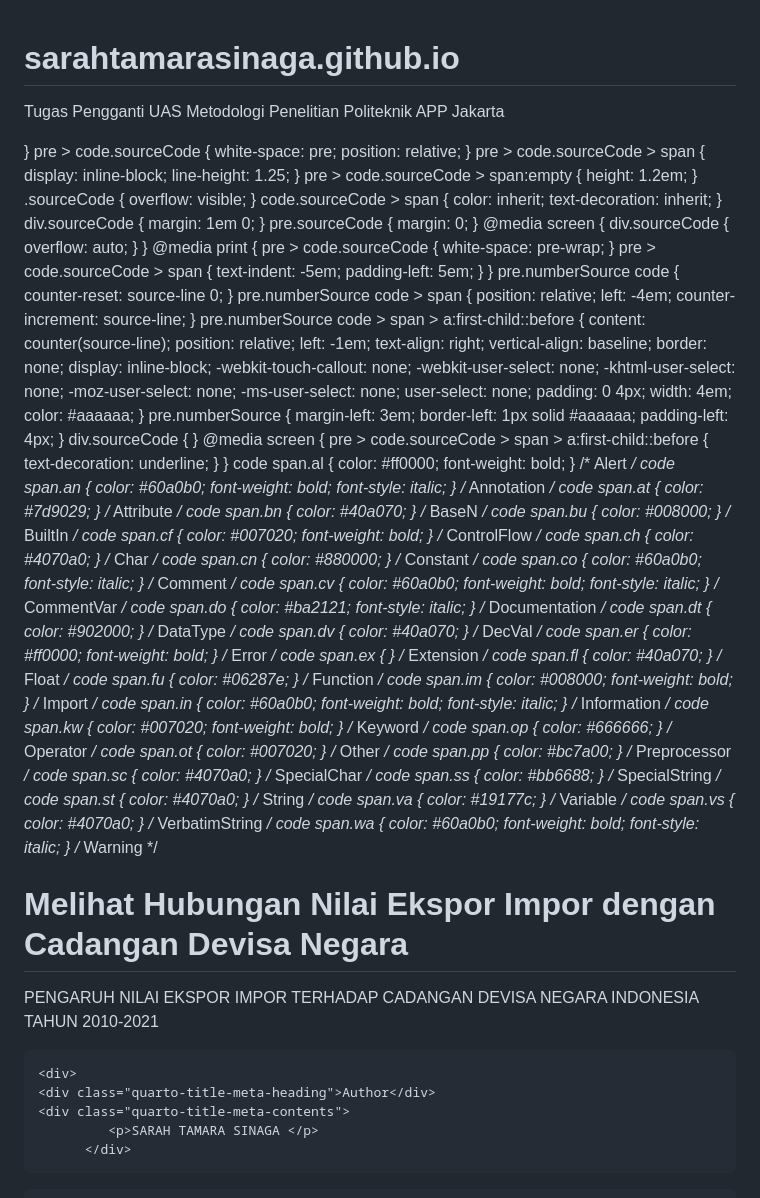
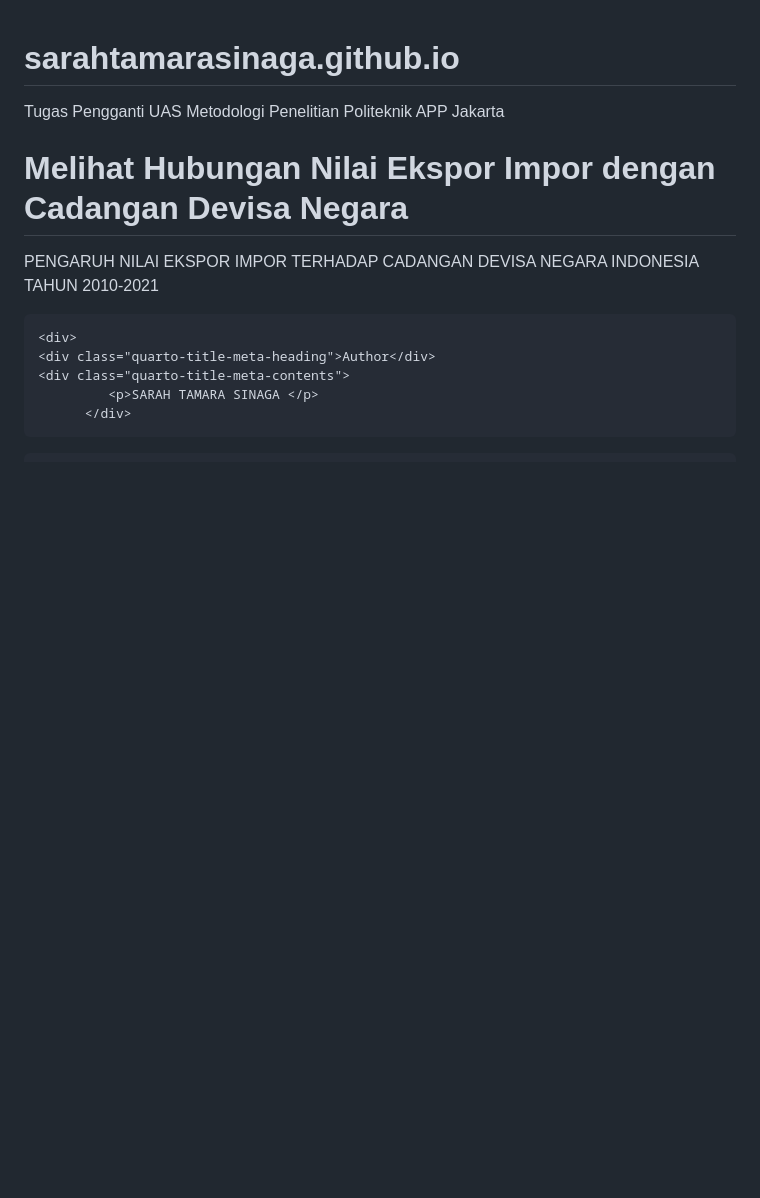
Before and after one commit to ShabrinaKansaAulia/sarahtamarasinaga.github.io, a Markdown page: README.md, the part around the change. Drawn GitHub-style; blank space fills up the shorter version.

```diff
--- a/README.md
+++ b/README.md
@@ -10,87 +10,6 @@ Tugas Pengganti UAS Metodologi Penelitian Politeknik APP Jakarta
 
 <meta name="author" content="SARAH TAMARA SINAGA">
 <meta name="dcterms.date" content="2023-01-13">
-
-
-}
-pre > code.sourceCode { white-space: pre; position: relative; }
-pre > code.sourceCode > span { display: inline-block; line-height: 1.25; }
-pre > code.sourceCode > span:empty { height: 1.2em; }
-.sourceCode { overflow: visible; }
-code.sourceCode > span { color: inherit; text-decoration: inherit; }
-div.sourceCode { margin: 1em 0; }
-pre.sourceCode { margin: 0; }
-@media screen {
-div.sourceCode { overflow: auto; }
-}
-@media print {
-pre > code.sourceCode { white-space: pre-wrap; }
-pre > code.sourceCode > span { text-indent: -5em; padding-left: 5em; }
-}
-pre.numberSource code
-  { counter-reset: source-line 0; }
-pre.numberSource code > span
-  { position: relative; left: -4em; counter-increment: source-line; }
-pre.numberSource code > span > a:first-child::before
-  { content: counter(source-line);
-    position: relative; left: -1em; text-align: right; vertical-align: baseline;
-    border: none; display: inline-block;
-    -webkit-touch-callout: none; -webkit-user-select: none;
-    -khtml-user-select: none; -moz-user-select: none;
-    -ms-user-select: none; user-select: none;
-    padding: 0 4px; width: 4em;
-    color: #aaaaaa;
-  }
-pre.numberSource { margin-left: 3em; border-left: 1px solid #aaaaaa;  padding-left: 4px; }
-div.sourceCode
-  {   }
-@media screen {
-pre > code.sourceCode > span > a:first-child::before { text-decoration: underline; }
-}
-code span.al { color: #ff0000; font-weight: bold; } /* Alert */
-code span.an { color: #60a0b0; font-weight: bold; font-style: italic; } /* Annotation */
-code span.at { color: #7d9029; } /* Attribute */
-code span.bn { color: #40a070; } /* BaseN */
-code span.bu { color: #008000; } /* BuiltIn */
-code span.cf { color: #007020; font-weight: bold; } /* ControlFlow */
-code span.ch { color: #4070a0; } /* Char */
-code span.cn { color: #880000; } /* Constant */
-code span.co { color: #60a0b0; font-style: italic; } /* Comment */
-code span.cv { color: #60a0b0; font-weight: bold; font-style: italic; } /* CommentVar */
-code span.do { color: #ba2121; font-style: italic; } /* Documentation */
-code span.dt { color: #902000; } /* DataType */
-code span.dv { color: #40a070; } /* DecVal */
-code span.er { color: #ff0000; font-weight: bold; } /* Error */
-code span.ex { } /* Extension */
-code span.fl { color: #40a070; } /* Float */
-code span.fu { color: #06287e; } /* Function */
-code span.im { color: #008000; font-weight: bold; } /* Import */
-code span.in { color: #60a0b0; font-weight: bold; font-style: italic; } /* Information */
-code span.kw { color: #007020; font-weight: bold; } /* Keyword */
-code span.op { color: #666666; } /* Operator */
-code span.ot { color: #007020; } /* Other */
-code span.pp { color: #bc7a00; } /* Preprocessor */
-code span.sc { color: #4070a0; } /* SpecialChar */
-code span.ss { color: #bb6688; } /* SpecialString */
-code span.st { color: #4070a0; } /* String */
-code span.va { color: #19177c; } /* Variable */
-code span.vs { color: #4070a0; } /* VerbatimString */
-code span.wa { color: #60a0b0; font-weight: bold; font-style: italic; } /* Warning */
-</style>
-
-
-<script src="UAS METOPEL SARAH TAMARA SINAGA (210203795)_files/libs/clipboard/clipboard.min.js"></script>
-<script src="UAS METOPEL SARAH TAMARA SINAGA (210203795)_files/libs/quarto-html/quarto.js"></script>
-<script src="UAS METOPEL SARAH TAMARA SINAGA (210203795)_files/libs/quarto-html/popper.min.js"></script>
-<script src="UAS METOPEL SARAH TAMARA SINAGA (210203795)_files/libs/quarto-html/tippy.umd.min.js"></script>
-<script src="UAS METOPEL SARAH TAMARA SINAGA (210203795)_files/libs/quarto-html/anchor.min.js"></script>
-<link href="UAS METOPEL SARAH TAMARA SINAGA (210203795)_files/libs/quarto-html/tippy.css" rel="stylesheet">
-<link href="UAS METOPEL SARAH TAMARA SINAGA (210203795)_files/libs/quarto-html/quarto-syntax-highlighting.css" rel="stylesheet" id="quarto-text-highlighting-styles">
-<script src="UAS METOPEL SARAH TAMARA SINAGA (210203795)_files/libs/bootstrap/bootstrap.min.js"></script>
-<link href="UAS METOPEL SARAH TAMARA SINAGA (210203795)_files/libs/bootstrap/bootstrap-icons.css" rel="stylesheet">
-<link href="UAS METOPEL SARAH TAMARA SINAGA (210203795)_files/libs/bootstrap/bootstrap.min.css" rel="stylesheet" id="quarto-bootstrap" data-mode="light">
-
-  <script src="https://cdn.jsdelivr.net/npm/mathjax@3/es5/tex-chtml-full.js" type="text/javascript"></script>
 
 </head>
 
```
